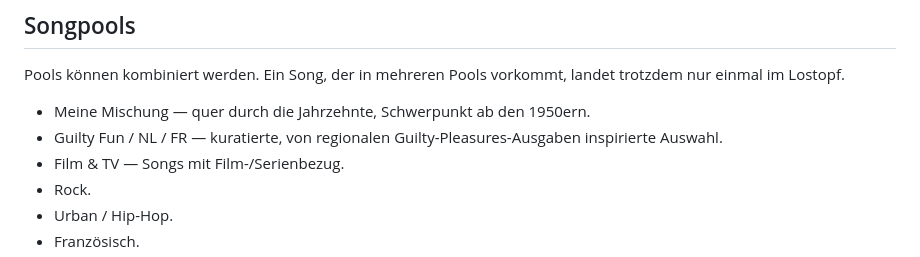
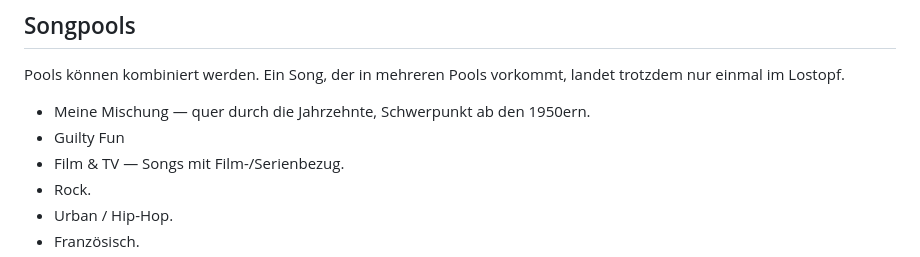
Before and after one commit to gitti-hubsi-jgrk/song-guess, a Markdown page: SPIELANLEITUNG.md, the part around the change. Drawn GitHub-style.

```diff
--- a/SPIELANLEITUNG.md
+++ b/SPIELANLEITUNG.md
@@ -17,7 +17,7 @@ Song Guess ist ein privates, browserbasiertes Musikquiz, das Spotify als Player
 Pools können kombiniert werden. Ein Song, der in mehreren Pools vorkommt, landet trotzdem nur einmal im Lostopf.
 
 - Meine Mischung — quer durch die Jahrzehnte, Schwerpunkt ab den 1950ern.
-- Guilty Fun / NL / FR — kuratierte, von regionalen Guilty-Pleasures-Ausgaben inspirierte Auswahl.
+- Guilty Fun
 - Film & TV — Songs mit Film-/Serienbezug.
 - Rock.
 - Urban / Hip-Hop.
```
